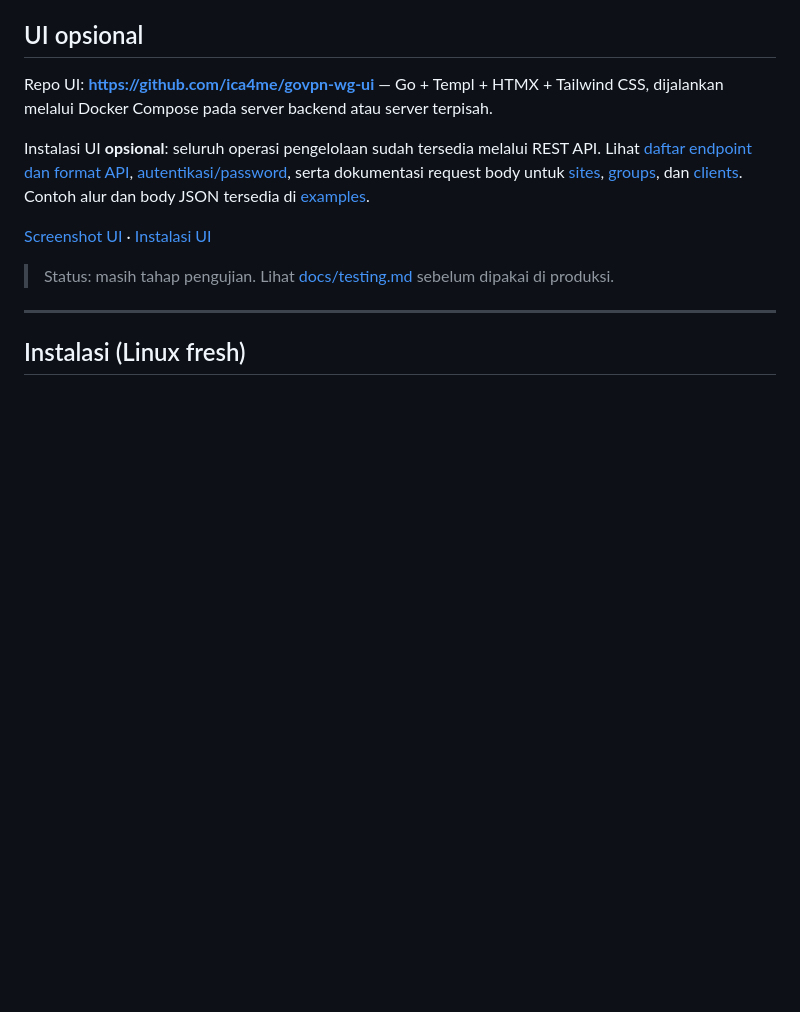
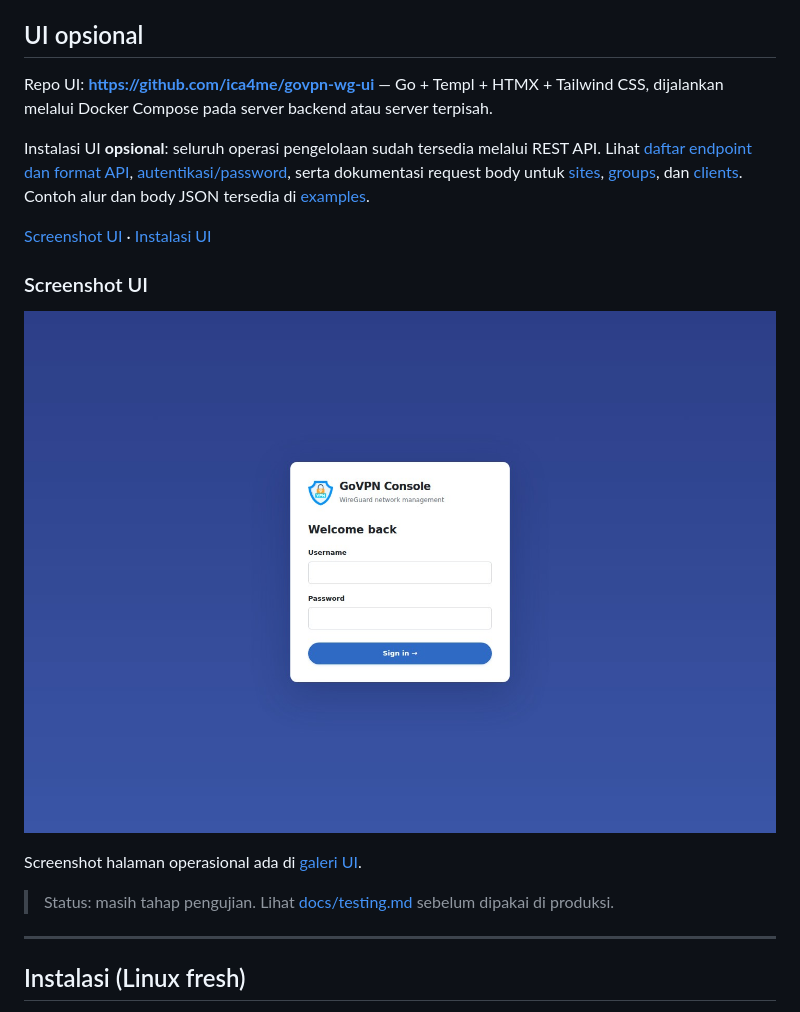
Before and after one commit to ica4me/govpn-wg, a Markdown page: README.md, the part around the change. Rendered like a GitHub page; pictures changed too: docs/images/login.png (added); blank space fills up the shorter version.

Commit message:
docs: show UI login screenshot in README

```diff
--- a/README.md
+++ b/README.md
@@ -26,6 +26,13 @@ Repo UI: **https://github.com/ica4me/govpn-wg-ui** — Go + Templ + HTMX + Tailw
 Instalasi UI **opsional**: seluruh operasi pengelolaan sudah tersedia melalui REST API. Lihat [daftar endpoint dan format API](docs/api/README.md), [autentikasi/password](docs/api/auth.md), serta dokumentasi request body untuk [sites](docs/api/sites.md), [groups](docs/api/groups.md), dan [clients](docs/api/clients.md). Contoh alur dan body JSON tersedia di [examples](docs/api/examples.md).
 
 [Screenshot UI](docs/ui.md) · [Instalasi UI](https://github.com/ica4me/govpn-wg-ui#readme)
+
+### Screenshot UI
+
+![Login UI](docs/images/login.png)
+
+Screenshot halaman operasional ada di [galeri UI](docs/ui.md).
+
 
 > Status: masih tahap pengujian. Lihat [docs/testing.md](docs/testing.md) sebelum dipakai di produksi.
 
```
